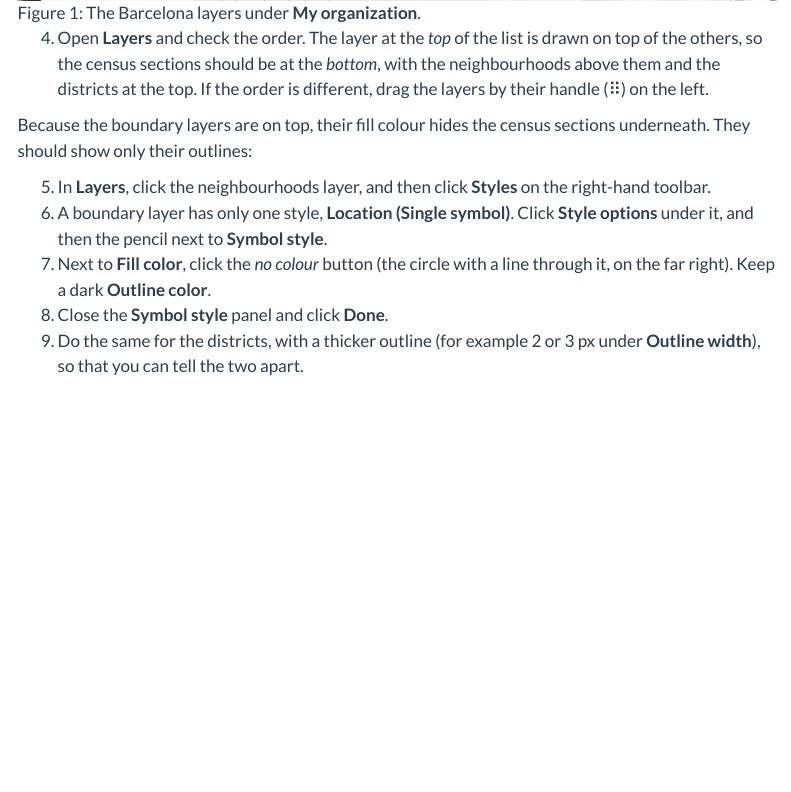
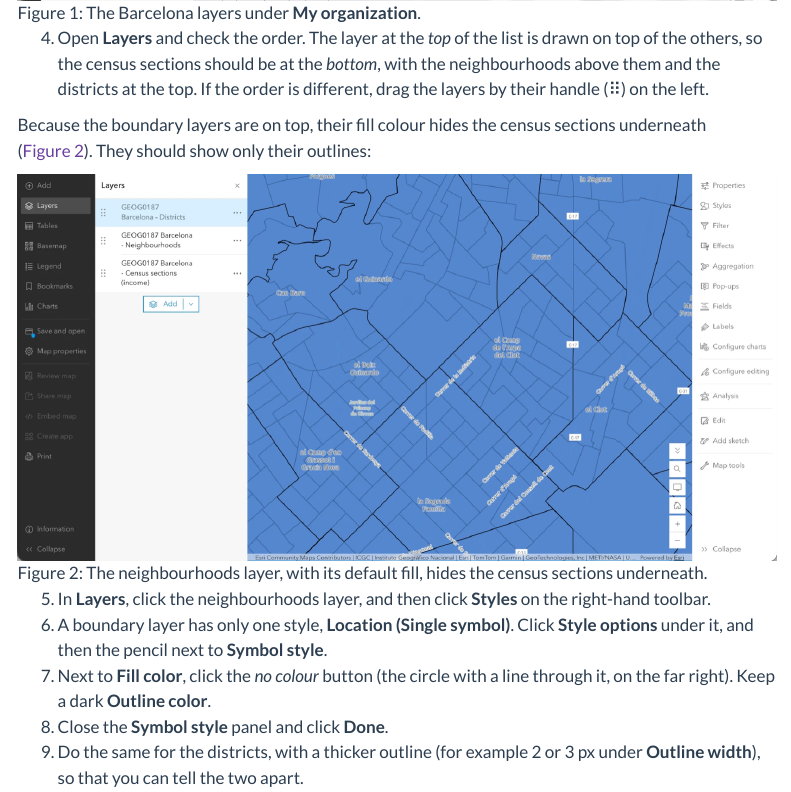
Before and after one commit to jtvandijk/GEOG0187, a Quarto document (04-secondary.qmd): the page in a window 1100 px wide, from 2200 px down. Rendered offline with R 4.5, knitr and Pandoc in place of Quarto, with nearby package versions; menus at the side of the page are left out.

Commit message:
Page 04: retaken styles, classify and no-fill screenshots; add boundary-fill figure
Co-Authored-By: Claude Opus 5.5 <noreply@anthropic.com>

```diff
--- a/04-secondary.qmd
+++ b/04-secondary.qmd
@@ -53,7 +53,9 @@
 
 4. Open [Layers]{.ui} and check the order. The layer at the *top* of the list is drawn on top of the others, so the census sections should be at the *bottom*, with the neighbourhoods above them and the districts at the top. If the order is different, drag the layers by their handle (⠿) on the left.
 
-Because the boundary layers are on top, their fill colour hides the census sections underneath. They should show only their outlines:
+Because the boundary layers are on top, their fill colour hides the census sections underneath (@fig-boundary-fill). They should show only their outlines:
+
+![The neighbourhoods layer, with its default fill, hides the census sections underneath.](images/w04/boundary-fill.png){#fig-boundary-fill fig-alt="Map Viewer zoomed into Barcelona, with the neighbourhoods layer drawn in a solid blue fill that covers the census sections underneath"}
 
 5. In [Layers]{.ui}, click the neighbourhoods layer, and then click [Styles]{.ui} on the right-hand toolbar.
 6. A boundary layer has only one style, [Location (Single symbol)]{.ui}. Click [Style options]{.ui} under it, and then the pencil next to [Symbol style]{.ui}.
```
Also changed, not shown: docs/search.json, images/w04/boundary-fill.png (added), images/w04/classify.png, images/w04/no-fill.png, images/w04/styles.png, 5 other files.
